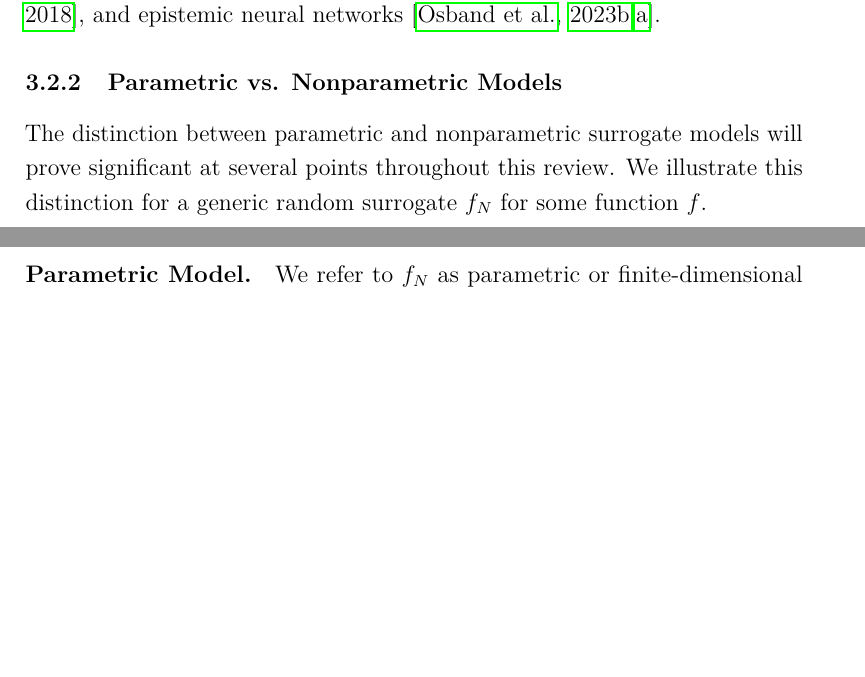
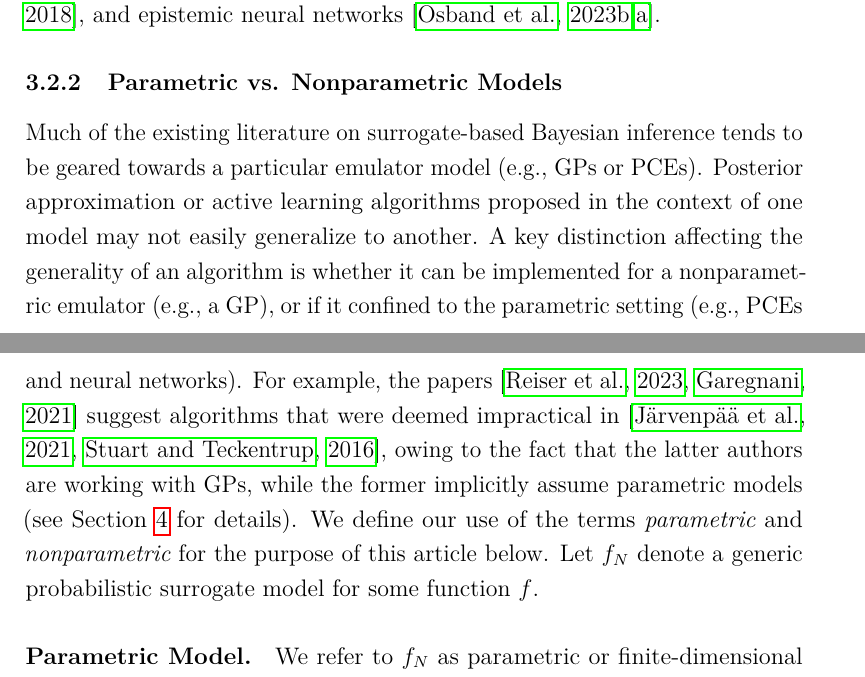
Before and after one commit to arob5/Bayesian-inference-with-surrogates, a LaTeX document (papers/prob_surrogates_review.tex): two parts of pages 15 and 16 of 98, joined at a grey line, cut so that both start at the same text, the shorter picture padded with empty space. Compiled offline with pdfLaTeX.

Commit message:
Updated parametric vs nonparametric section.

```diff
--- a/papers/prob_surrogates_review.tex
+++ b/papers/prob_surrogates_review.tex
@@ -517,10 +518,21 @@ models \citep{deepEnsembles,Lueckmann2018LikelihoodfreeIW},
 and epistemic neural networks \citep{epistemicNN,BayesOptEpistemicNN}.
 
 \subsubsection{Parametric vs. Nonparametric Models}
-The distinction between parametric and nonparametric surrogate models will
-prove significant at several points throughout this review. We illustrate this
-distinction for a generic random surrogate $\funcEm[\Ndesign]$ for some
-function $\func$.
+Much of the existing literature on surrogate-based Bayesian inference tends to
+be geared towards a particular emulator model (e.g., GPs or PCEs). Posterior
+approximation or active learning algorithms proposed in the context of one
+model may not easily generalize to another. A key distinction affecting
+the generality of an algorithm is whether it can be implemented for
+a nonparametric emulator (e.g., a GP), or if it confined to the parametric
+setting (e.g., PCEs and neural networks). For example, the papers
+\citep{BurknerSurrogate,garegnani2021NoisyMCMC} suggest algorithms
+that were deemed impractical in \citep{VehtariParallelGP,StuartTeck1}, owing
+to the fact that the latter authors are working with GPs, while the former
+implicitly assume parametric models (see \Cref{sec:post-approx} for details).
+We define our use of the terms
+\textit{parametric} and \textit{nonparametric} for the purpose of this article
+below. Let $\funcEm[\Ndesign]$ denote a generic probabilistic surrogate
+model for some function $\func$.
 
 \paragraph{Parametric Model.}
 We refer to $\funcEm[\Ndesign]$ as parametric
```
Also changed, not shown: papers/prob_surrogates_review.tex (19 more changed lines).
